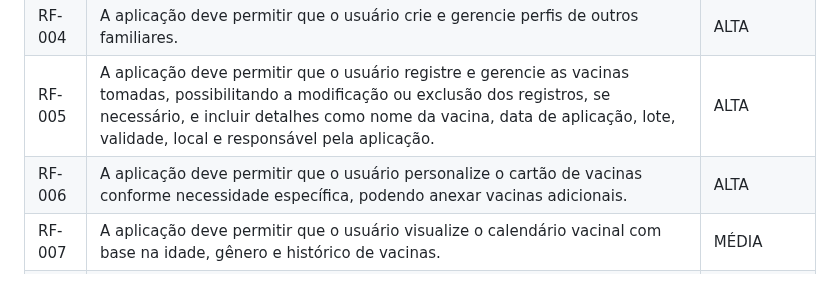
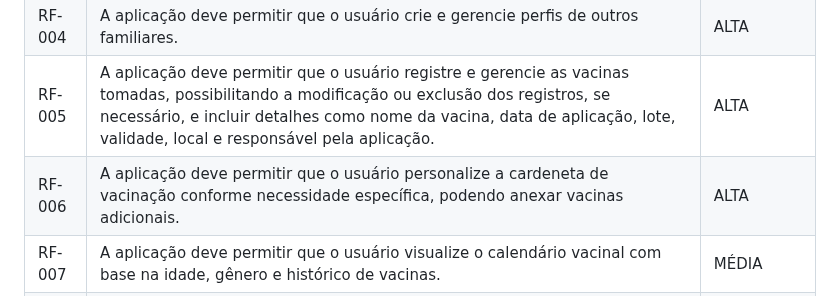
Before and after one commit to gilrovina/Imuniti, a Markdown page: docs/02-Especificação do Projeto.md, the part around the change. Drawn GitHub-style.

Commit message:
Update 02-Especificação do Projeto.md
troca de nomenclatura

```diff
--- a/docs/02-Especificação do Projeto.md
+++ b/docs/02-Especificação do Projeto.md
@@ -59,7 +59,7 @@ As tabelas que se seguem apresentam os requisitos funcionais e não funcionais q
 |RF-003| A aplicação deve permitir que o usuário faça login utilizando suas credenciais cadastradas. | ALTA |
 |RF-004| A aplicação deve permitir que o usuário crie e gerencie perfis de outros familiares.    | ALTA |
 |RF-005| A aplicação deve permitir que o usuário registre e gerencie as vacinas tomadas, possibilitando a modificação ou exclusão dos registros, se necessário, e incluir detalhes como nome da vacina, data de aplicação, lote, validade, local e responsável pela aplicação. | ALTA |
-|RF-006| A aplicação deve permitir que o usuário personalize o cartão de vacinas conforme necessidade específica, podendo anexar vacinas adicionais. | ALTA |
+|RF-006| A aplicação deve permitir que o usuário personalize a cardeneta de vacinação conforme necessidade específica, podendo anexar vacinas adicionais. | ALTA |
 |RF-007| A aplicação deve permitir que o usuário visualize o calendário vacinal com base na idade, gênero e histórico de vacinas.    | MÉDIA |
 |RF-008| A aplicação deve permitir que o usuário consiga recuperar sua senha.    | MÉDIA |
 |RF-009| A aplicação deve exibir de forma dinâmica a situação das vacinas: verde para aplicada, amarelo para próxima do prazo, vermelho as atrasadas e cinza para futuras.    | MÉDIA |
```
